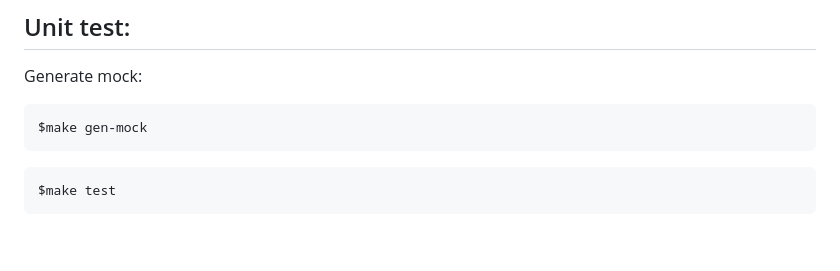
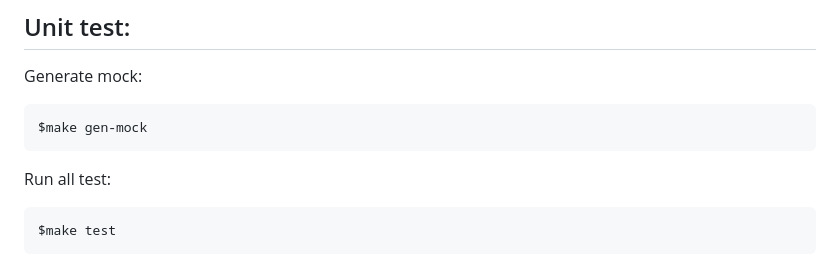
Before and after one commit to duyledat197/go-gen-tools, a Markdown page: README.md, the part around the change. Drawn GitHub-style; blank space fills up the shorter version.

Commit message:
add run test

````diff
--- a/README.md
+++ b/README.md
@@ -251,6 +251,8 @@ Generate mock:
 $make gen-mock
 ```
 
+Run all test:
+
 ```sh
 $make test
 ```
````
